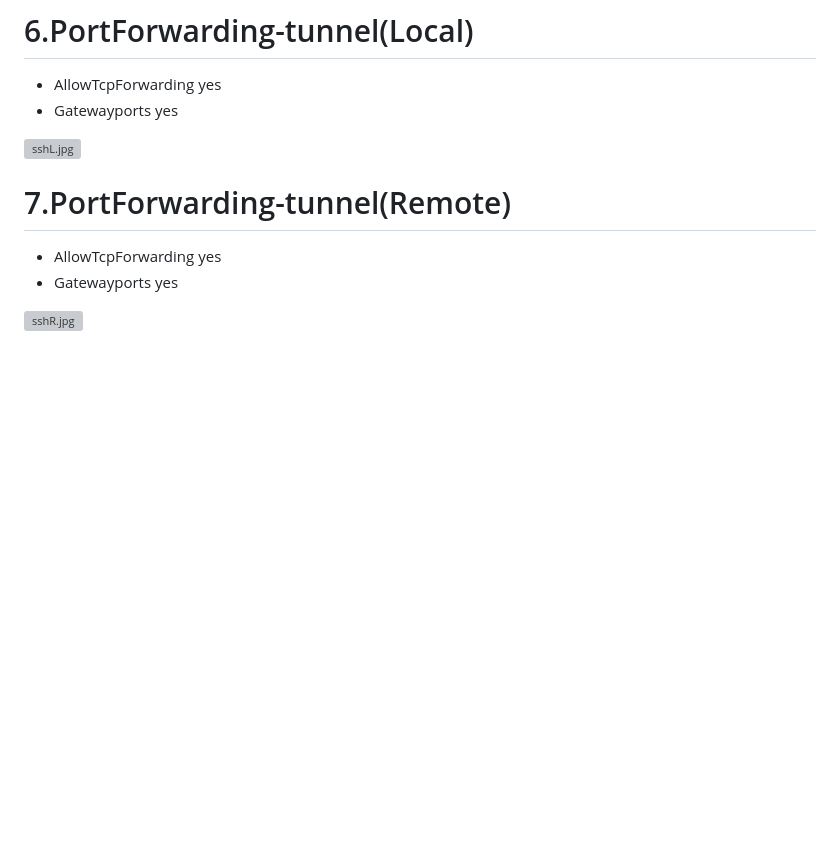
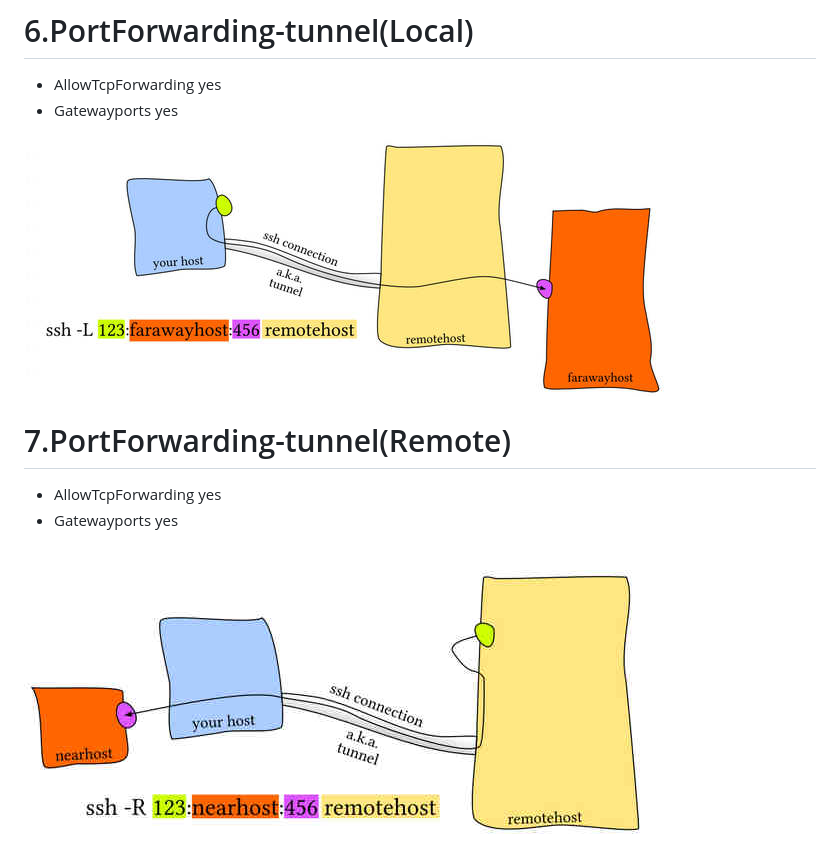
Before and after one commit to behroozmn/Codes, a Markdown page: Linux-CommandsLine/ssh.md, the part around the change. Drawn GitHub-style; blank space fills up the shorter version; grey boxes are pictures that could not be loaded.

```diff
--- a/Linux-CommandsLine/ssh.md
+++ b/Linux-CommandsLine/ssh.md
@@ -157,11 +157,11 @@ echo "proxy=socks5h://localhost:xxxx" >> /etc/yum.conf
 * AllowTcpForwarding yes
 * Gatewayports yes
 
-![sshL.jpg](_srcFiles/Images/sshL.jpg "sshL.jpg")
+![sshL.jpg](../_srcFiles/Images/sshL.jpg "sshL.jpg")
 
 # 7.PortForwarding-tunnel(Remote)
 
 * AllowTcpForwarding yes
 * Gatewayports yes
 
-![sshR.jpg](_srcFiles/Images/sshR.jpg "sshR.jpg")
+![sshR.jpg](../_srcFiles/Images/sshR.jpg "sshR.jpg")
```
Also changed, not shown: Linux-CommandsLine/docker.md (+44 -1 lines), _srcFiles/Images/Docker-Concept.jpg (added).
